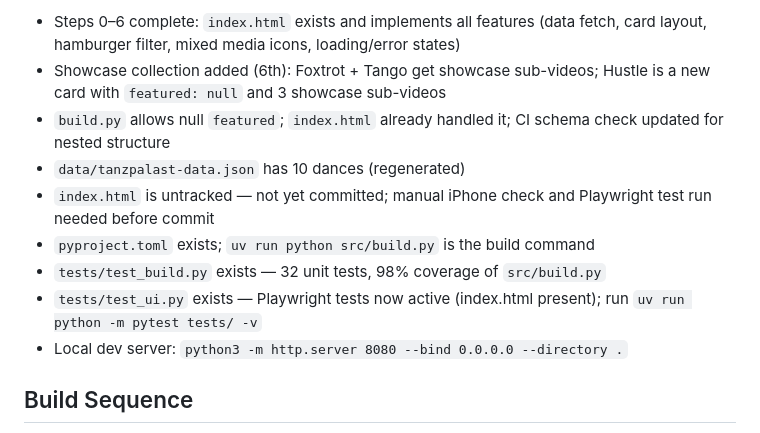
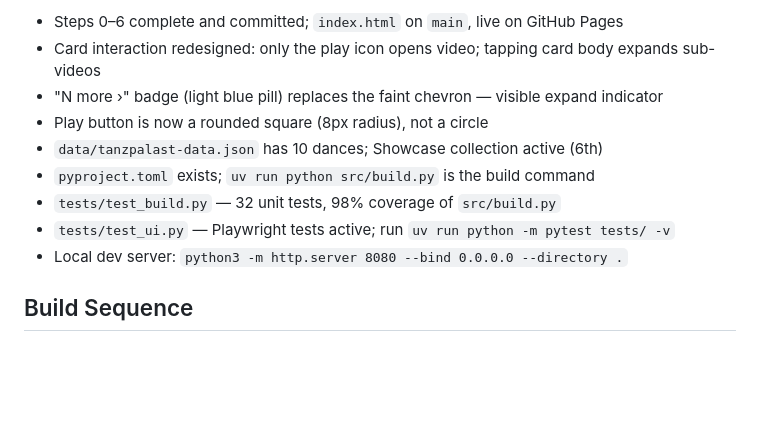
Before and after one commit to piperj/tanzpalast, a Markdown page: CLAUDE.md, the part around one of its changes. Drawn GitHub-style; blank space fills up the shorter version.

Commit message:
Update current state to 2026-04-06

```diff
--- a/CLAUDE.md
+++ b/CLAUDE.md
@@ -34,12 +34,12 @@ Never hardcode the Google Drive URL without this guard — cloners would hit a U
 
-- Steps 0–6 complete: `index.html` exists and implements all features (data fetch, card layout, hamburger filter, mixed media icons, loading/error states)
-- Showcase collection added (6th): Foxtrot + Tango get showcase sub-videos; Hustle is a new card with `featured: null` and 3 showcase sub-videos
-- `build.py` allows null `featured`; `index.html` already handled it; CI schema check updated for nested structure
-- `data/tanzpalast-data.json` has 10 dances (regenerated)
-- `index.html` is untracked — not yet committed; manual iPhone check and Playwright test run needed before commit
+- Steps 0–6 complete and committed; `index.html` on `main`, live on GitHub Pages
+- Card interaction redesigned: only the play icon opens video; tapping card body expands sub-videos
+- "N more ›" badge (light blue pill) replaces the faint chevron — visible expand indicator
+- Play button is now a rounded square (8px radius), not a circle
+- `data/tanzpalast-data.json` has 10 dances; Showcase collection active (6th)
 - `pyproject.toml` exists; `uv run python src/build.py` is the build command
-- `tests/test_build.py` exists — 32 unit tests, 98% coverage of `src/build.py`
-- `tests/test_ui.py` exists — Playwright tests now active (index.html present); run `uv run python -m pytest tests/ -v`
+- `tests/test_build.py` — 32 unit tests, 98% coverage of `src/build.py`
+- `tests/test_ui.py` — Playwright tests active; run `uv run python -m pytest tests/ -v`
 - Local dev server: `python3 -m http.server 8080 --bind 0.0.0.0 --directory .`
 
 ## Build Sequence
```
Also changed, not shown: other parts of CLAUDE.md (+1 -1 lines).
